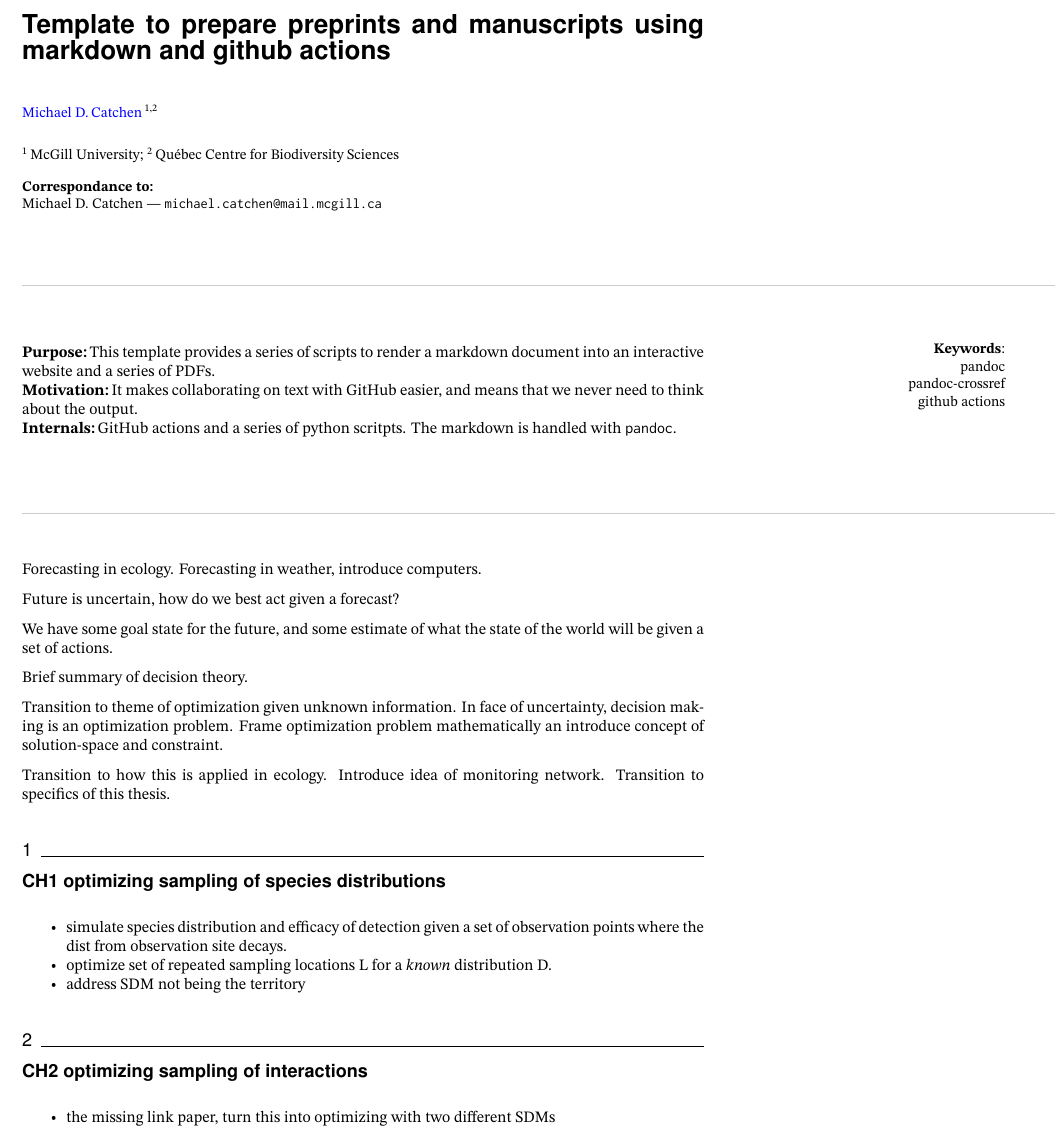
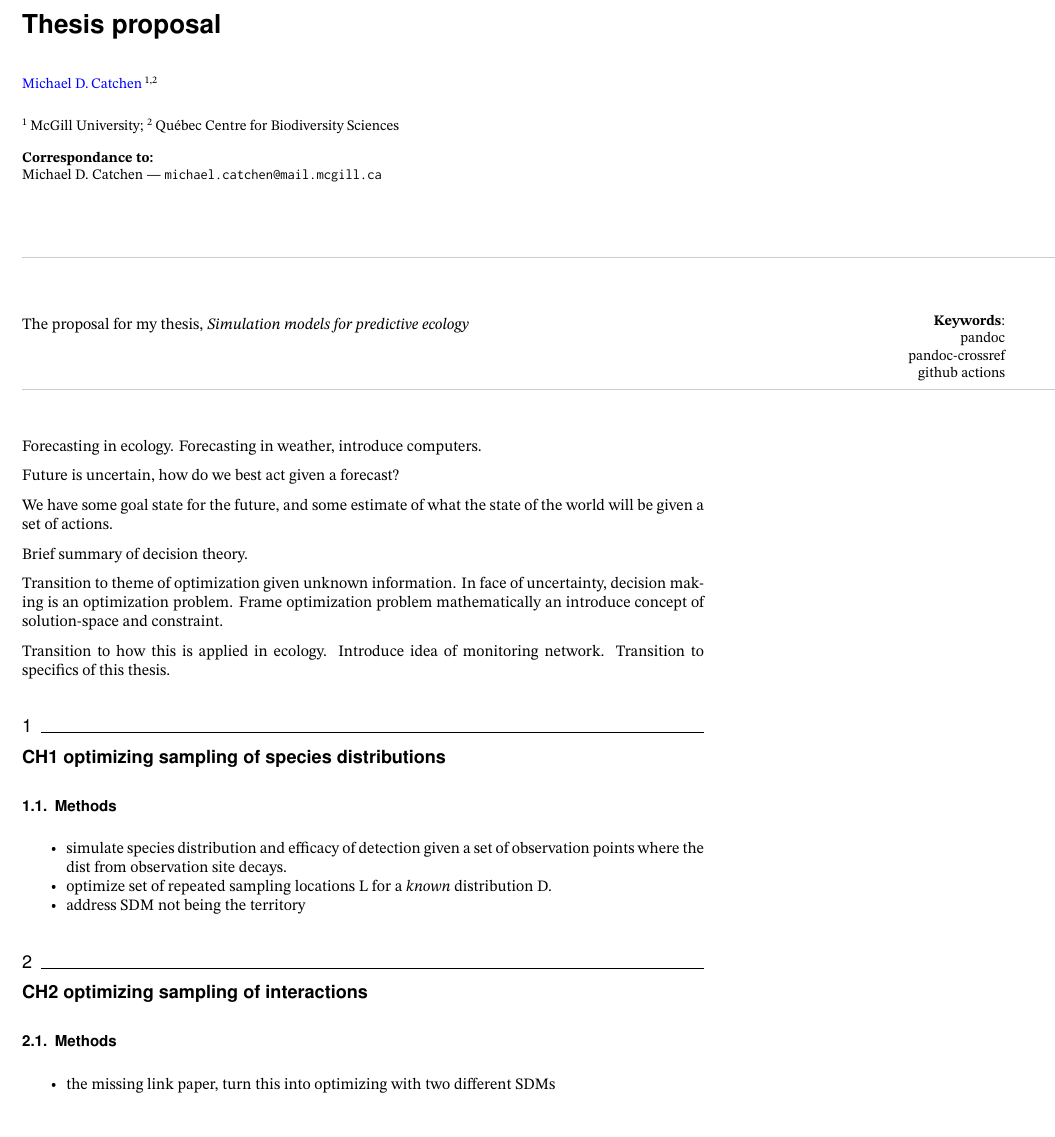
Before and after one commit to gottacatchenall/thesis_proposal, a LaTeX document (preprint.tex): part of page 1 of 3, cut at the place of the change. The pictures show the PDF file preprint.pdf that the author committed with the source.

Commit message:
Deploying to gh-pages from @ gottacatchenall/thesis_proposal@bbdcc5611f22bf276b9d7a4ea2878d6145bf92b9 🚀

```diff
--- a/preprint.tex
+++ b/preprint.tex
@@ -208,8 +208,7 @@ urlcolor=blue}
 
 \newcommand{\colorRule}[3][black]{\textcolor[HTML]{#1}{\rule{#2}{#3}}}
 
-\noindent {\LARGE \textbf{\textsf{Template to prepare preprints and
-manuscripts using markdown and github actions}}}
+\noindent {\LARGE \textbf{\textsf{Thesis proposal}}}
 
 \medskip
 \begin{flushleft}
@@ -238,16 +237,10 @@ pandoc\\pandoc-crossref\\github actions\\}
 }
 
 
+The proposal for my thesis, \emph{Simulation models for predictive
+ecology}
 
 
-        {\bfseries Purpose:}\,This template provides a series of scripts
-to render a markdown document into an interactive website and a series
-of PDFs.\\%
-        {\bfseries Motivation:}\,It makes collaborating on text with
-GitHub easier, and means that we never need to think about the
-output.\\%
-        {\bfseries Internals:}\,GitHub actions and a series of python
-scritpts. The markdown is handled with \texttt{pandoc}.\\%
 
 
 \vskip 2em
@@ -281,6 +274,9 @@ monitoring network. Transition to specifics of this thesis.
 \section{CH1 optimizing sampling of species
 distributions}\label{ch1-optimizing-sampling-of-species-distributions}}
 
+\hypertarget{methods}{%
+\subsection{Methods}\label{methods}}
+
 \begin{itemize}
 \tightlist
 \item
@@ -296,6 +292,9 @@ distributions}\label{ch1-optimizing-sampling-of-species-distributions}}
 \hypertarget{ch2-optimizing-sampling-of-interactions}{%
 \section{CH2 optimizing sampling of
 interactions}\label{ch2-optimizing-sampling-of-interactions}}
+
+\hypertarget{methods-1}{%
+\subsection{Methods}\label{methods-1}}
 
 \begin{itemize}
 \tightlist
```
Also changed, not shown: draft.tex (+9 -10 lines), draft.pdf, preprint.pdf, 1 other file.
